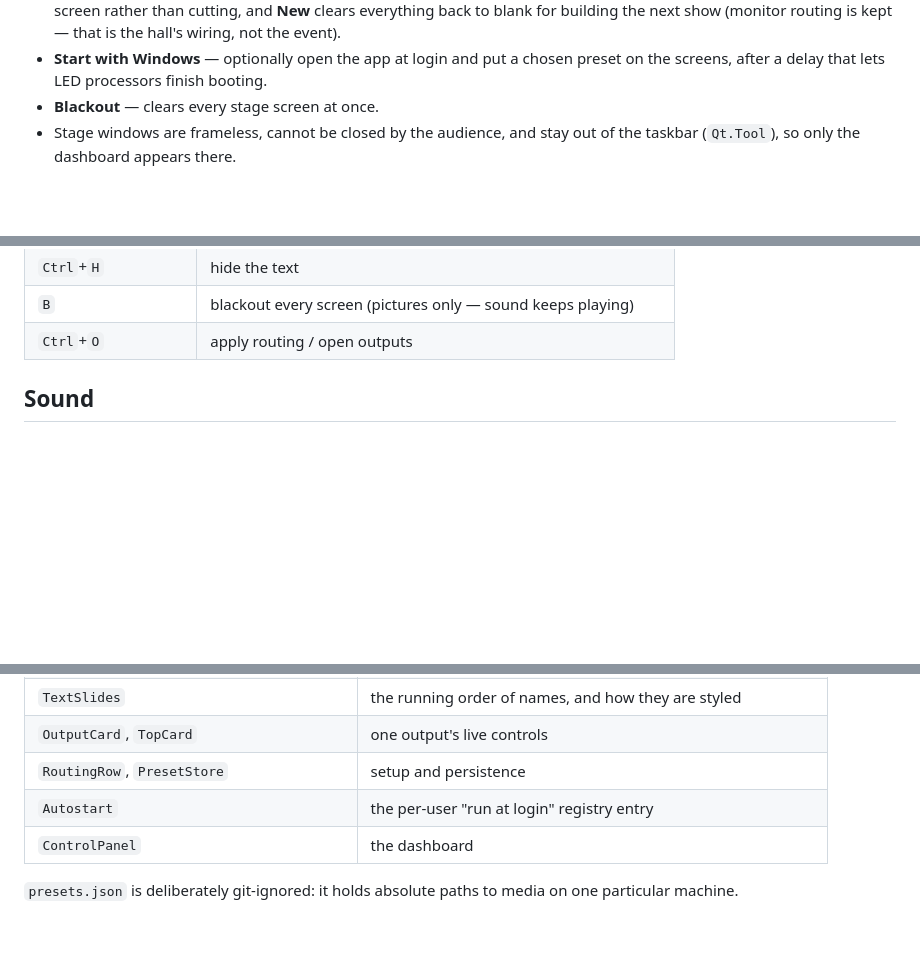
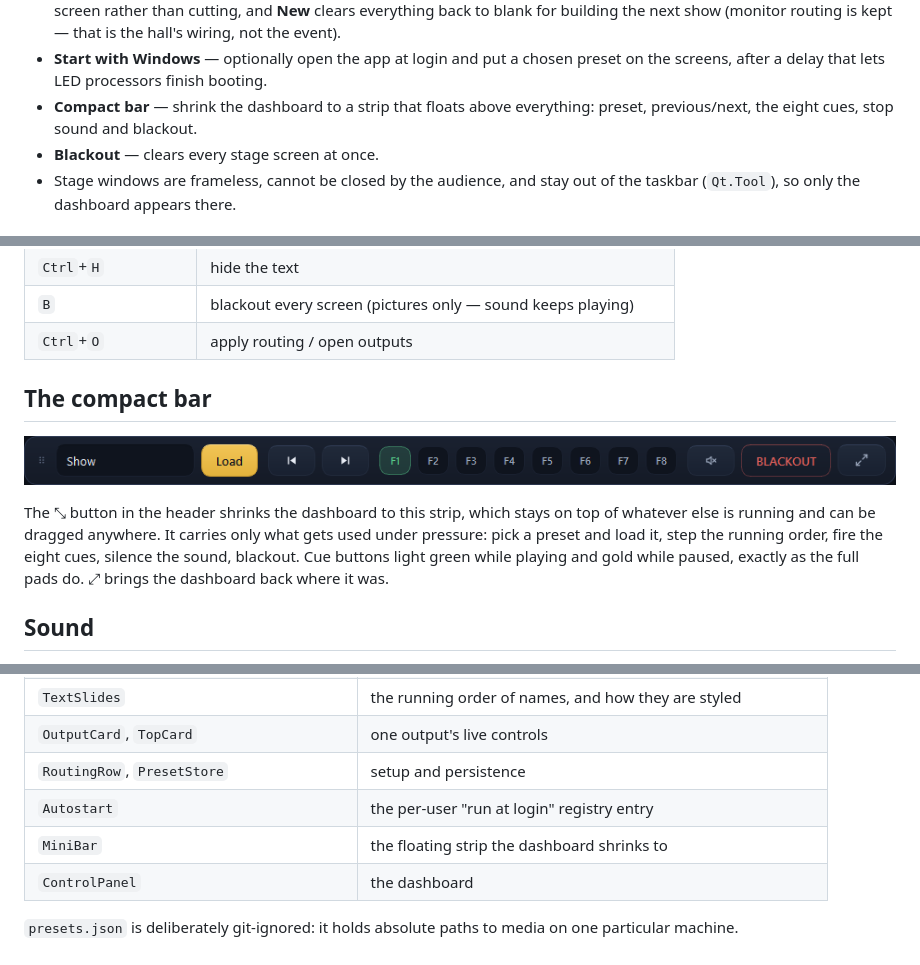
Before and after one commit to Darbazi-A/Monitor-Manage-App, a Markdown page: README.md, 3 parts joined by grey strips. Rendered like a GitHub page; pictures changed too: docs/mini.png (added); blank space fills up the shorter version.

```diff
--- a/README.md
+++ b/README.md
@@ -60,6 +60,8 @@ Python with PySide6 (Qt 6). One operator dashboard drives three stage outputs.
   wiring, not the event).
 - **Start with Windows** — optionally open the app at login and put a chosen
   preset on the screens, after a delay that lets LED processors finish booting.
+- **Compact bar** — shrink the dashboard to a strip that floats above
+  everything: preset, previous/next, the eight cues, stop sound and blackout.
 - **Blackout** — clears every stage screen at once.
 - Stage windows are frameless, cannot be closed by the audience, and stay out of
   the taskbar (`Qt.Tool`), so only the dashboard appears there.
@@ -101,6 +107,17 @@ blacks out the hall.
 | `Ctrl`+`H` | hide the text |
 | `B` | blackout every screen (pictures only — sound keeps playing) |
 | `Ctrl`+`O` | apply routing / open outputs |
+
+## The compact bar
+
+![Compact bar](docs/mini.png)
+
+The ⤡ button in the header shrinks the dashboard to this strip, which stays on
+top of whatever else is running and can be dragged anywhere. It carries only
+what gets used under pressure: pick a preset and load it, step the running
+order, fire the eight cues, silence the sound, blackout. Cue buttons light green
+while playing and gold while paused, exactly as the full pads do. ⤢ brings the
+dashboard back where it was.
 
 ## Sound
 
@@ -235,6 +252,7 @@ Everything lives in `main.py`:
 | `OutputCard`, `TopCard` | one output's live controls |
 | `RoutingRow`, `PresetStore` | setup and persistence |
 | `Autostart` | the per-user "run at login" registry entry |
+| `MiniBar` | the floating strip the dashboard shrinks to |
 | `ControlPanel` | the dashboard |
 
 `presets.json` is deliberately git-ignored: it holds absolute paths to media on
```
Also changed, not shown: other parts of README.md (+4 -0 lines), docs/library.png, docs/live.png, docs/screens.png, 1 other file.
